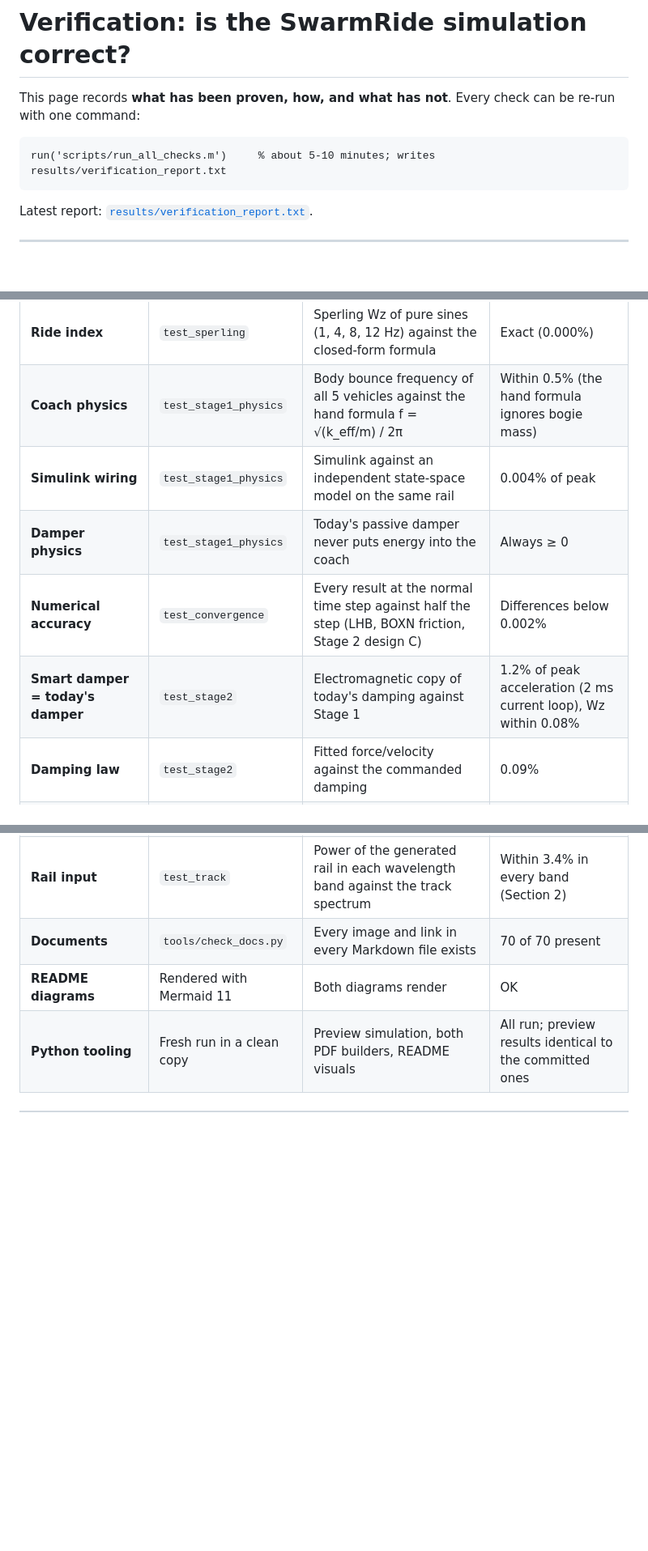
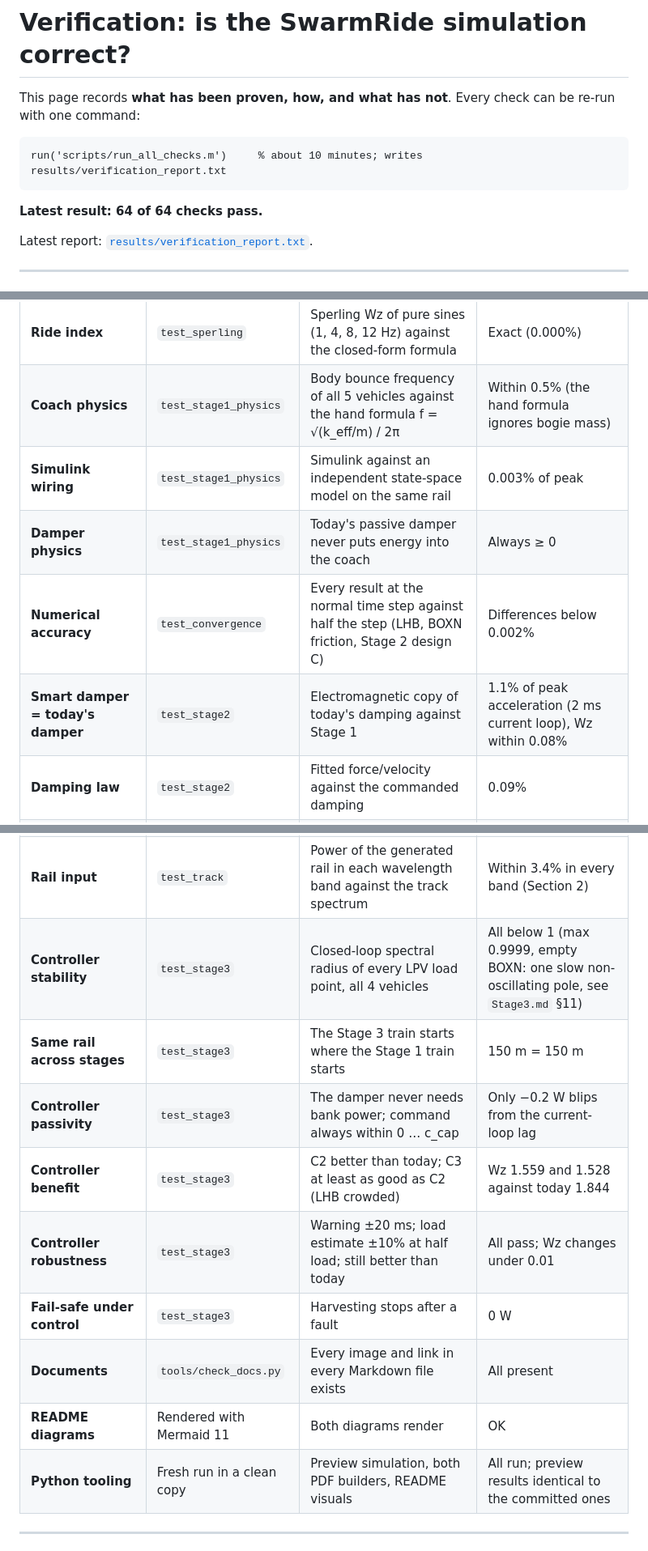
Before and after one commit to Sangeeth0301/SwarmRide-Bharat, a Markdown page: SwarmRide_Sim/VERIFICATION.md, 3 parts joined by grey strips. Shown at 81% size. GitHub-like rendering; blank space fills up the shorter version.

Commit message:
docs(sim): add the Stage 3 checks to the verification page
Controller stability, same rail across stages, passivity, benefit,
robustness and fail-safe; two corrections recorded; 64 of 64 checks.

````diff
--- a/SwarmRide_Sim/VERIFICATION.md
+++ b/SwarmRide_Sim/VERIFICATION.md
@@ -3,8 +3,10 @@
 This page records **what has been proven, how, and what has not**. Every check can be re-run with one command:
 
 ```matlab
-run('scripts/run_all_checks.m')     % about 5-10 minutes; writes results/verification_report.txt
+run('scripts/run_all_checks.m')     % about 10 minutes; writes results/verification_report.txt
 ```
+
+**Latest result: 64 of 64 checks pass.**
 
 Latest report: [`results/verification_report.txt`](results/verification_report.txt).
 
@@ -16,10 +18,10 @@ Latest report: [`results/verification_report.txt`](results/verification_report.t
 |---|---|---|---|
 | **Ride index** | `test_sperling` | Sperling Wz of pure sines (1, 4, 8, 12 Hz) against the closed-form formula | Exact (0.000%) |
 | **Coach physics** | `test_stage1_physics` | Body bounce frequency of all 5 vehicles against the hand formula f = √(k_eff/m) / 2π | Within 0.5% (the hand formula ignores bogie mass) |
-| **Simulink wiring** | `test_stage1_physics` | Simulink against an independent state-space model on the same rail | 0.004% of peak |
+| **Simulink wiring** | `test_stage1_physics` | Simulink against an independent state-space model on the same rail | 0.003% of peak |
 | **Damper physics** | `test_stage1_physics` | Today's passive damper never puts energy into the coach | Always ≥ 0 |
 | **Numerical accuracy** | `test_convergence` | Every result at the normal time step against half the step (LHB, BOXN friction, Stage 2 design C) | Differences below 0.002% |
-| **Smart damper = today's damper** | `test_stage2` | Electromagnetic copy of today's damping against Stage 1 | 1.2% of peak acceleration (2 ms current loop), Wz within 0.08% |
+| **Smart damper = today's damper** | `test_stage2` | Electromagnetic copy of today's damping against Stage 1 | 1.1% of peak acceleration (2 ms current loop), Wz within 0.08% |
 | **Damping law** | `test_stage2` | Fitted force/velocity against the commanded damping | 0.09% |
 | **Generator** | `test_stage2` | Coil efficiency against the formula 1 − c/c_max; harvest setting against 0.5 | Within 0.002 points |
 | **Converters** | `test_stage2` | Rectifier + DC-DC chain against 0.95 × 0.94 | Within 0.0002 points |
@@ -27,7 +29,13 @@ Latest report: [`results/verification_report.txt`](results/verification_report.t
 | **Fail-safe** | `test_stage2` | Damping after a fault against today's damping; harvesting after the fault | 0.00%, 0 W |
 | **Self-sufficiency** | `test_stage2` | The smart damper never draws power from the bank in normal running | Only −0.1 W blips from the current-loop lag |
 | **Rail input** | `test_track` | Power of the generated rail in each wavelength band against the track spectrum | Within 3.4% in every band (Section 2) |
-| **Documents** | `tools/check_docs.py` | Every image and link in every Markdown file exists | 70 of 70 present |
+| **Controller stability** | `test_stage3` | Closed-loop spectral radius of every LPV load point, all 4 vehicles | All below 1 (max 0.9999, empty BOXN: one slow non-oscillating pole, see `Stage3.md` §11) |
+| **Same rail across stages** | `test_stage3` | The Stage 3 train starts where the Stage 1 train starts | 150 m = 150 m |
+| **Controller passivity** | `test_stage3` | The damper never needs bank power; command always within 0 … c_cap | Only −0.2 W blips from the current-loop lag |
+| **Controller benefit** | `test_stage3` | C2 better than today; C3 at least as good as C2 (LHB crowded) | Wz 1.559 and 1.528 against today 1.844 |
+| **Controller robustness** | `test_stage3` | Warning ±20 ms; load estimate ±10% at half load; still better than today | All pass; Wz changes under 0.01 |
+| **Fail-safe under control** | `test_stage3` | Harvesting stops after a fault | 0 W |
+| **Documents** | `tools/check_docs.py` | Every image and link in every Markdown file exists | All present |
 | **README diagrams** | Rendered with Mermaid 11 | Both diagrams render | OK |
 | **Python tooling** | Fresh run in a clean copy | Preview simulation, both PDF builders, README visuals | All run; preview results identical to the committed ones |
 
````
Also changed, not shown: other parts of SwarmRide_Sim/VERIFICATION.md (+2 -0 lines).
